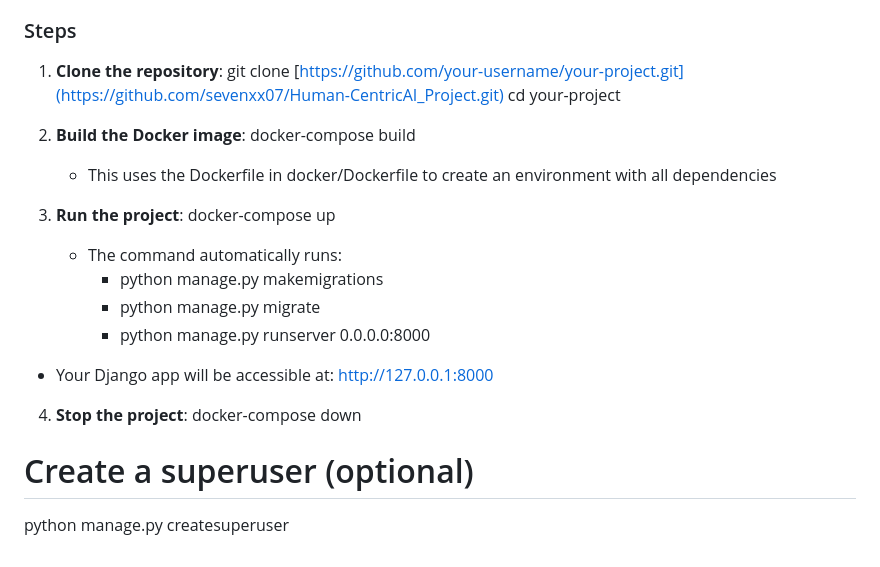
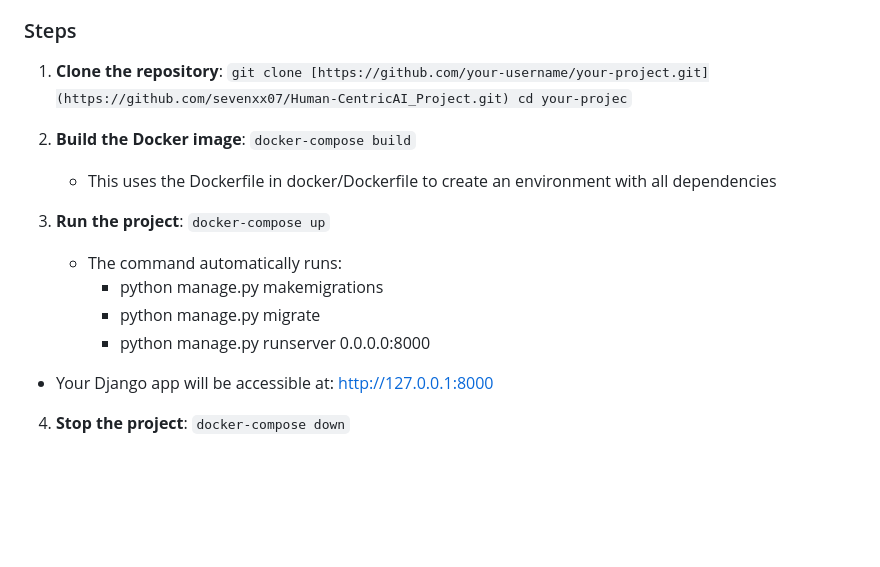
Before and after one commit to sevenxx07/Human-CentricAI_Project, a Markdown page: README.md, the part around the change. Drawn GitHub-style; blank space fills up the shorter version.

```diff
--- a/README.md
+++ b/README.md
@@ -65,14 +65,14 @@ The project is organized into 5 main parts:
 
 ### Steps
 1. **Clone the repository**:
-     git clone [https://github.com/your-username/your-project.git](https://github.com/sevenxx07/Human-CentricAI_Project.git)
-     cd your-project
+     `git clone [https://github.com/your-username/your-project.git](https://github.com/sevenxx07/Human-CentricAI_Project.git)
+     cd your-projec`
 2. **Build the Docker image**:
-     docker-compose build
+     `docker-compose build`
    - This uses the Dockerfile in docker/Dockerfile to create an environment with all dependencies
 
 3. **Run the project**:
-   docker-compose up
+   `docker-compose up`
    - The command automatically runs:
      - python manage.py makemigrations
      - python manage.py migrate
@@ -80,8 +80,4 @@ The project is organized into 5 main parts:
   - Your Django app will be accessible at: http://127.0.0.1:8000
 
 4. **Stop the project**:
-   docker-compose down
-
-
-# Create a superuser (optional)
-python manage.py createsuperuser
+   `docker-compose down`
```
